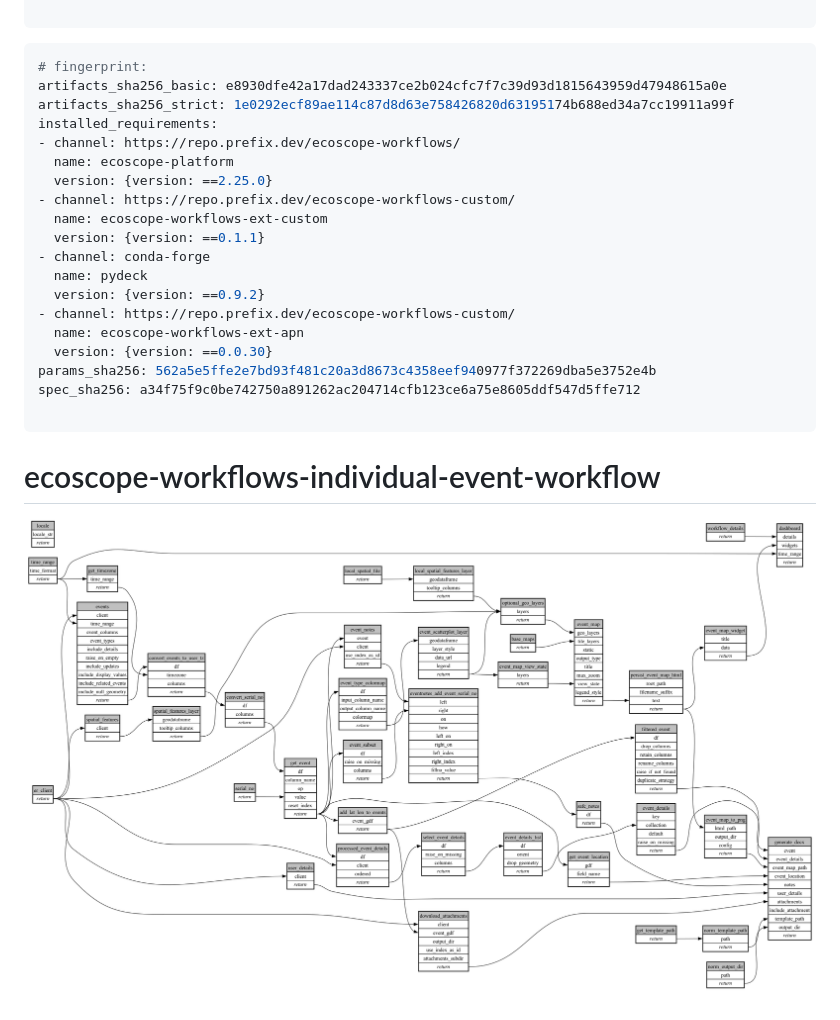
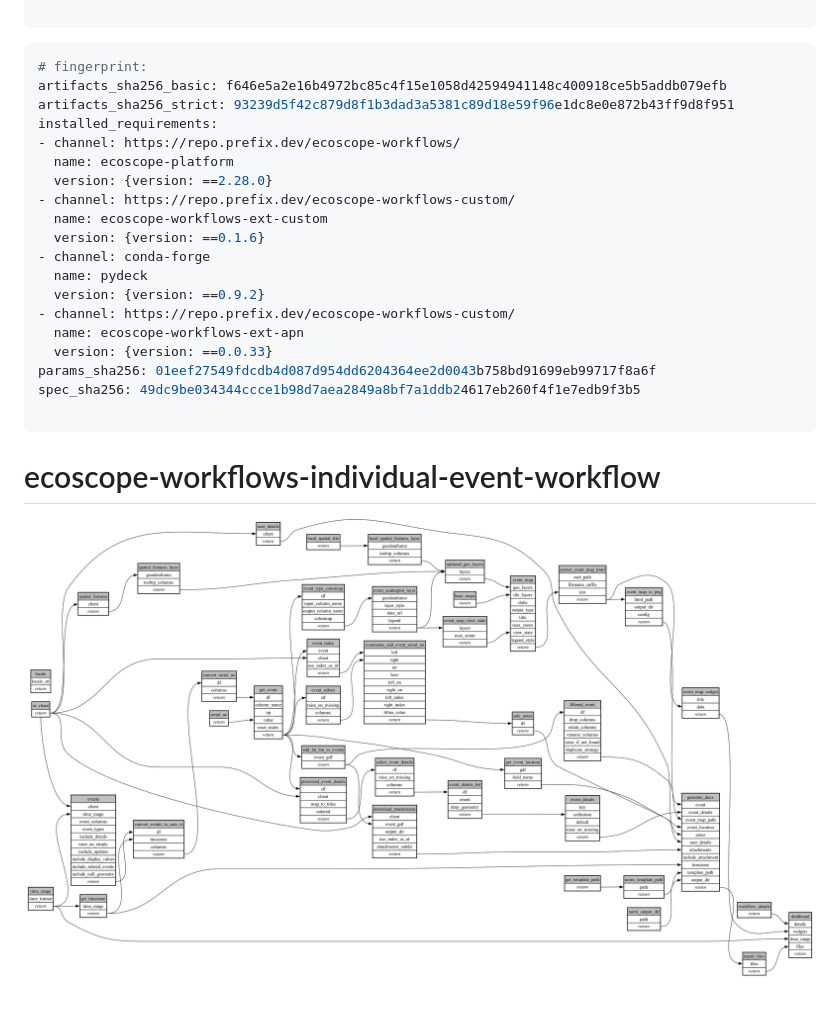
Before and after one commit to wildlife-dynamics/wt-individual-event, a Markdown page: ecoscope-workflows-individual-event-workflow/README.md, the part around the change. Rendered like a GitHub page; pictures changed too: ecoscope-workflows-individual-event-workflow/graph.png.

````diff
--- a/ecoscope-workflows-individual-event-workflow/README.md
+++ b/ecoscope-workflows-individual-event-workflow/README.md
@@ -5,23 +5,23 @@
 
 ```yaml
 # fingerprint:
-artifacts_sha256_basic: e8930dfe42a17dad243337ce2b024cfc7f7c39d93d1815643959d47948615a0e
-artifacts_sha256_strict: 1e0292ecf89ae114c87d8d63e758426820d63195174b688ed34a7cc19911a99f
+artifacts_sha256_basic: f646e5a2e16b4972bc85c4f15e1058d42594941148c400918ce5b5addb079efb
+artifacts_sha256_strict: 93239d5f42c879d8f1b3dad3a5381c89d18e59f96e1dc8e0e872b43ff9d8f951
 installed_requirements:
 - channel: https://repo.prefix.dev/ecoscope-workflows/
   name: ecoscope-platform
-  version: {version: ==2.25.0}
+  version: {version: ==2.28.0}
 - channel: https://repo.prefix.dev/ecoscope-workflows-custom/
   name: ecoscope-workflows-ext-custom
-  version: {version: ==0.1.1}
+  version: {version: ==0.1.6}
 - channel: conda-forge
   name: pydeck
   version: {version: ==0.9.2}
 - channel: https://repo.prefix.dev/ecoscope-workflows-custom/
   name: ecoscope-workflows-ext-apn
-  version: {version: ==0.0.30}
-params_sha256: 562a5e5ffe2e7bd93f481c20a3d8673c4358eef940977f372269dba5e3752e4b
-spec_sha256: a34f75f9c0be742750a891262ac204714cfb123ce6a75e8605ddf547d5ffe712
+  version: {version: ==0.0.33}
+params_sha256: 01eef27549fdcdb4d087d954dd6204364ee2d0043b758bd91699eb99717f8a6f
+spec_sha256: 49dc9be034344ccce1b98d7aea2849a8bf7a1ddb24617eb260f4f1e7edb9f3b5
 
 ```
 
````
Also changed, not shown: 10 other files.
